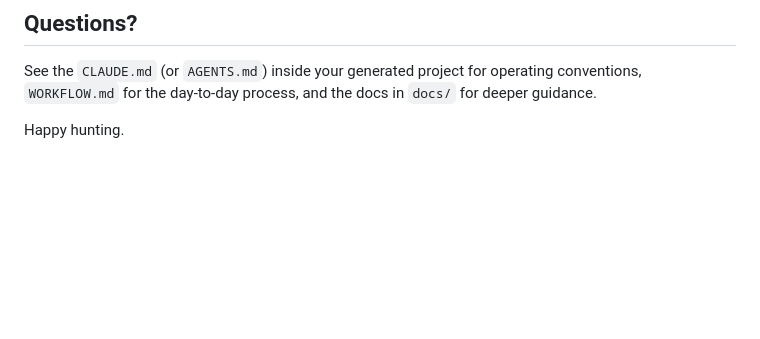
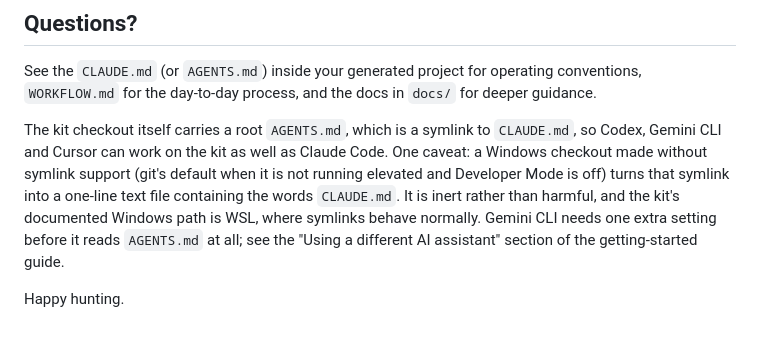
Before and after one commit to spacetimejam/j4, a Markdown page: README.md, the part around the change. GitHub-like rendering; blank space fills up the shorter version.

Commit message:
feat: add a root AGENTS.md symlink for non-Claude agents
Co-Authored-By: Claude Opus 5 <noreply@anthropic.com>

```diff
--- a/README.md
+++ b/README.md
@@ -86,4 +86,14 @@ Licensed under MIT. Contributions welcome. Built as a personal tool, generalised
 
 See the `CLAUDE.md` (or `AGENTS.md`) inside your generated project for operating conventions, `WORKFLOW.md` for the day-to-day process, and the docs in `docs/` for deeper guidance.
 
+The kit checkout itself carries a root `AGENTS.md`, which is a symlink to
+`CLAUDE.md`, so Codex, Gemini CLI and Cursor can work on the kit as well as
+Claude Code. One caveat: a Windows checkout made without symlink support
+(git's default when it is not running elevated and Developer Mode is off)
+turns that symlink into a one-line text file containing the words
+`CLAUDE.md`. It is inert rather than harmful, and the kit's documented
+Windows path is WSL, where symlinks behave normally. Gemini CLI needs one
+extra setting before it reads `AGENTS.md` at all; see the "Using a different
+AI assistant" section of the getting-started guide.
+
 Happy hunting.
```
Also changed, not shown: AGENTS.md (added, +1 -0 lines).
